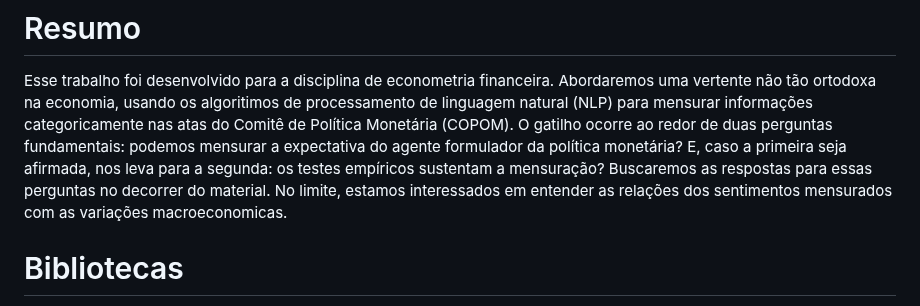
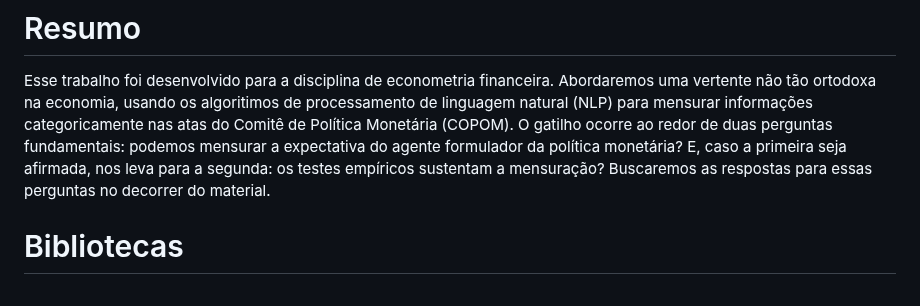
Before and after one commit to E30895/Sentiment-Analysis-of-COPOM, a Markdown page: README.md, the part around the change. Drawn GitHub-style.

```diff
--- a/README.md
+++ b/README.md
@@ -5,8 +5,7 @@ vertente não tão ortodoxa na economia, usando os algoritimos de processamento
 Monetária (COPOM). O gatilho ocorre ao redor de duas perguntas fundamentais: podemos
 mensurar a expectativa do agente formulador da política monetária? E, caso a primeira seja
 afirmada, nos leva para a segunda: os testes empíricos sustentam a mensuração? Buscaremos
-as respostas para essas perguntas no decorrer do material. No limite, estamos interessados em
-entender as relações dos sentimentos mensurados com as variações macroeconomicas.
+as respostas para essas perguntas no decorrer do material.
 
 
 # Bibliotecas
```
